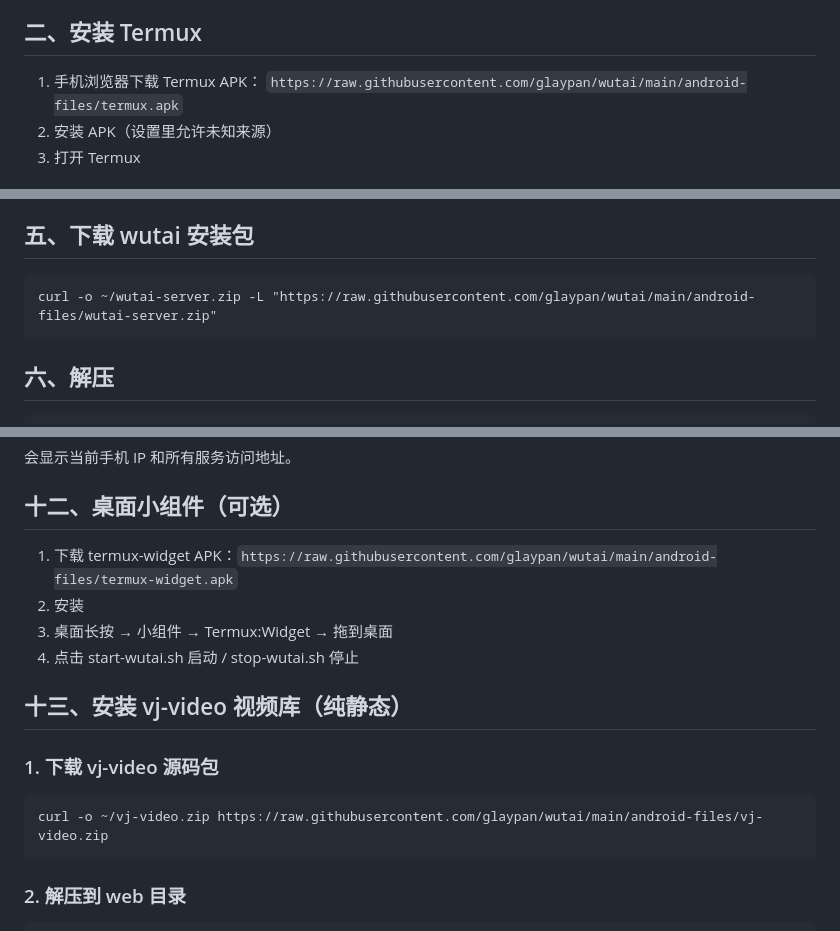
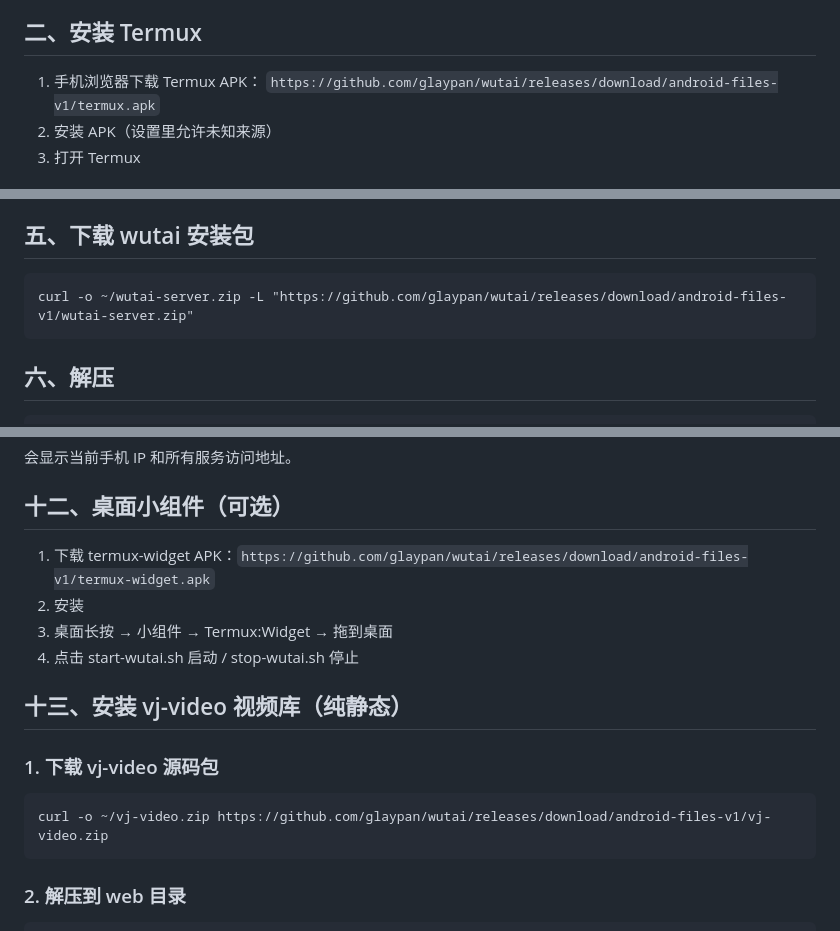
Before and after one commit to glaypan/wutai, a Markdown page: 安卓手机安装说明.md, 3 parts joined by grey strips. Drawn GitHub-style.

Commit message:
大文件链接改为Release下载

````diff
--- a/安卓手机安装说明.md
+++ b/安卓手机安装说明.md
@@ -12,7 +12,7 @@
 ## 二、安装 Termux
 
 1. 手机浏览器下载 Termux APK：
-   `https://raw.githubusercontent.com/glaypan/wutai/main/android-files/termux.apk`
+   `https://github.com/glaypan/wutai/releases/download/android-files-v1/termux.apk`
 2. 安装 APK（设置里允许未知来源）
 3. 打开 Termux
 
@@ -50,7 +50,7 @@ npm -v
 ## 五、下载 wutai 安装包
 
 ```
-curl -o ~/wutai-server.zip -L "https://raw.githubusercontent.com/glaypan/wutai/main/android-files/wutai-server.zip"
+curl -o ~/wutai-server.zip -L "https://github.com/glaypan/wutai/releases/download/android-files-v1/wutai-server.zip"
 ```
 
 ## 六、解压
@@ -145,7 +145,7 @@ bash ~/.shortcuts/show-ip.sh
 
 ## 十二、桌面小组件（可选）
 
-1. 下载 termux-widget APK：`https://raw.githubusercontent.com/glaypan/wutai/main/android-files/termux-widget.apk`
+1. 下载 termux-widget APK：`https://github.com/glaypan/wutai/releases/download/android-files-v1/termux-widget.apk`
 2. 安装
 3. 桌面长按 → 小组件 → Termux:Widget → 拖到桌面
 4. 点击 start-wutai.sh 启动 / stop-wutai.sh 停止
@@ -155,7 +155,7 @@ bash ~/.shortcuts/show-ip.sh
 ### 1. 下载 vj-video 源码包
 
 ```
-curl -o ~/vj-video.zip https://raw.githubusercontent.com/glaypan/wutai/main/android-files/vj-video.zip
+curl -o ~/vj-video.zip https://github.com/glaypan/wutai/releases/download/android-files-v1/vj-video.zip
 ```
 
 ### 2. 解压到 web 目录
````
Also changed, not shown: other parts of 安卓手机安装说明.md (+1 -1 lines).
